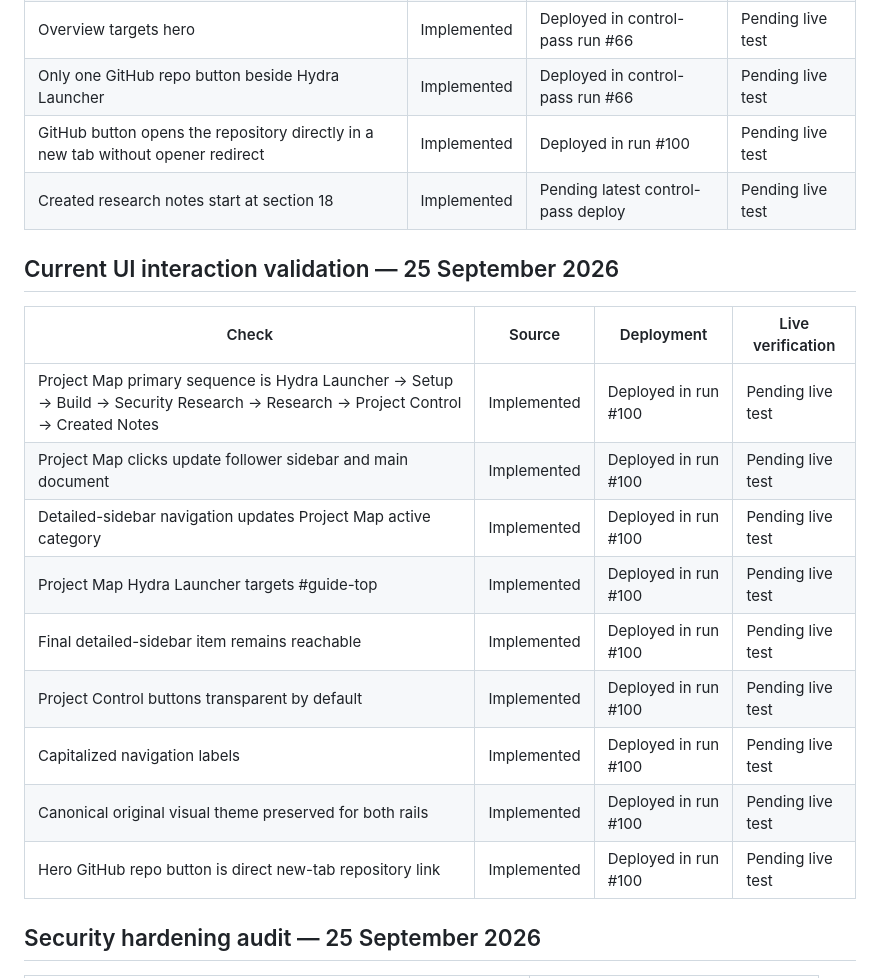
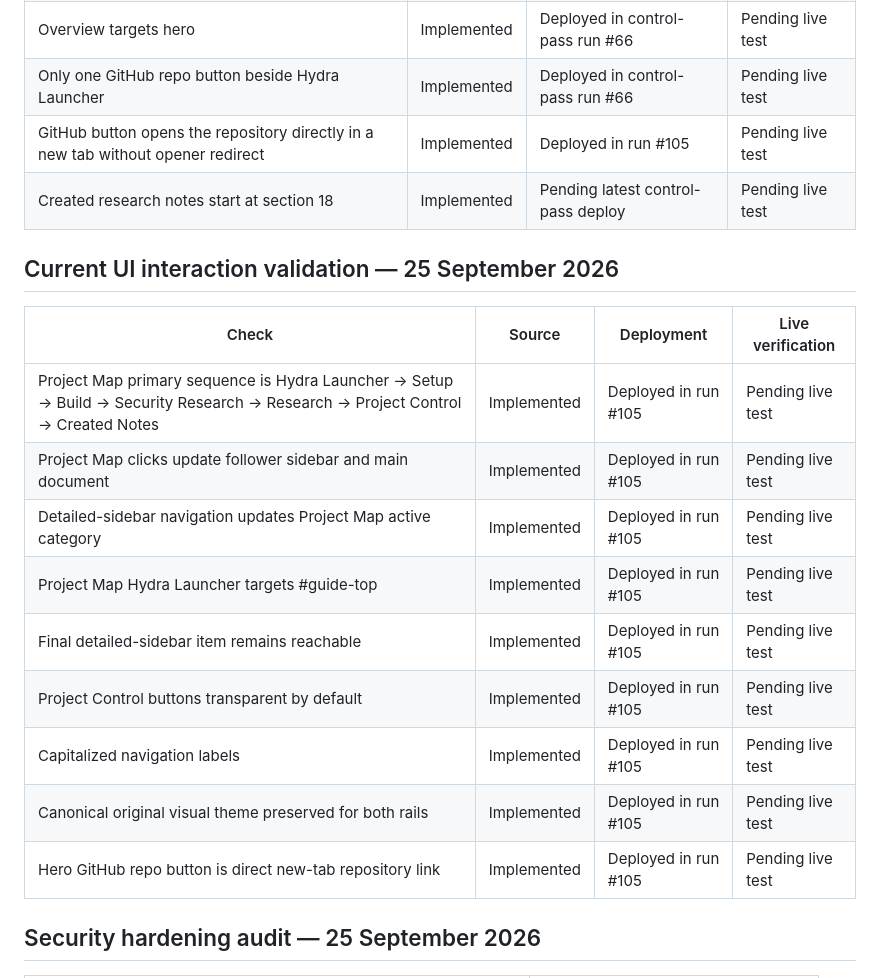
Before and after one commit to rudra-khandelwal/hydra, a Markdown page: research/VALIDATION.md, the part around the change. Rendered like a GitHub page.

Commit message:
docs: update final audit deployment

```diff
--- a/research/VALIDATION.md
+++ b/research/VALIDATION.md
@@ -19,22 +19,22 @@ This file separates source implementation from deployment and live behavior.
 | Mobile navigation remains slide-out | Implemented | Deployed in control-pass run #66 | Pending live test |
 | Overview targets hero | Implemented | Deployed in control-pass run #66 | Pending live test |
 | Only one GitHub repo button beside Hydra Launcher | Implemented | Deployed in control-pass run #66 | Pending live test |
-| GitHub button opens the repository directly in a new tab without opener redirect | Implemented | Deployed in run #100 | Pending live test |
+| GitHub button opens the repository directly in a new tab without opener redirect | Implemented | Deployed in run #105 | Pending live test |
 | Created research notes start at section 18 | Implemented | Pending latest control-pass deploy | Pending live test |
 
 ## Current UI interaction validation — 25 September 2026
 
 | Check | Source | Deployment | Live verification |
 |---|---|---|---|
-| Project Map primary sequence is Hydra Launcher → Setup → Build → Security Research → Research → Project Control → Created Notes | Implemented | Deployed in run #100 | Pending live test |
-| Project Map clicks update follower sidebar and main document | Implemented | Deployed in run #100 | Pending live test |
-| Detailed-sidebar navigation updates Project Map active category | Implemented | Deployed in run #100 | Pending live test |
-| Project Map Hydra Launcher targets #guide-top | Implemented | Deployed in run #100 | Pending live test |
-| Final detailed-sidebar item remains reachable | Implemented | Deployed in run #100 | Pending live test |
-| Project Control buttons transparent by default | Implemented | Deployed in run #100 | Pending live test |
-| Capitalized navigation labels | Implemented | Deployed in run #100 | Pending live test |
-| Canonical original visual theme preserved for both rails | Implemented | Deployed in run #100 | Pending live test |
-| Hero GitHub repo button is direct new-tab repository link | Implemented | Deployed in run #100 | Pending live test |
+| Project Map primary sequence is Hydra Launcher → Setup → Build → Security Research → Research → Project Control → Created Notes | Implemented | Deployed in run #105 | Pending live test |
+| Project Map clicks update follower sidebar and main document | Implemented | Deployed in run #105 | Pending live test |
+| Detailed-sidebar navigation updates Project Map active category | Implemented | Deployed in run #105 | Pending live test |
+| Project Map Hydra Launcher targets #guide-top | Implemented | Deployed in run #105 | Pending live test |
+| Final detailed-sidebar item remains reachable | Implemented | Deployed in run #105 | Pending live test |
+| Project Control buttons transparent by default | Implemented | Deployed in run #105 | Pending live test |
+| Capitalized navigation labels | Implemented | Deployed in run #105 | Pending live test |
+| Canonical original visual theme preserved for both rails | Implemented | Deployed in run #105 | Pending live test |
+| Hero GitHub repo button is direct new-tab repository link | Implemented | Deployed in run #105 | Pending live test |
 
 ## Security hardening audit — 25 September 2026
 
```
